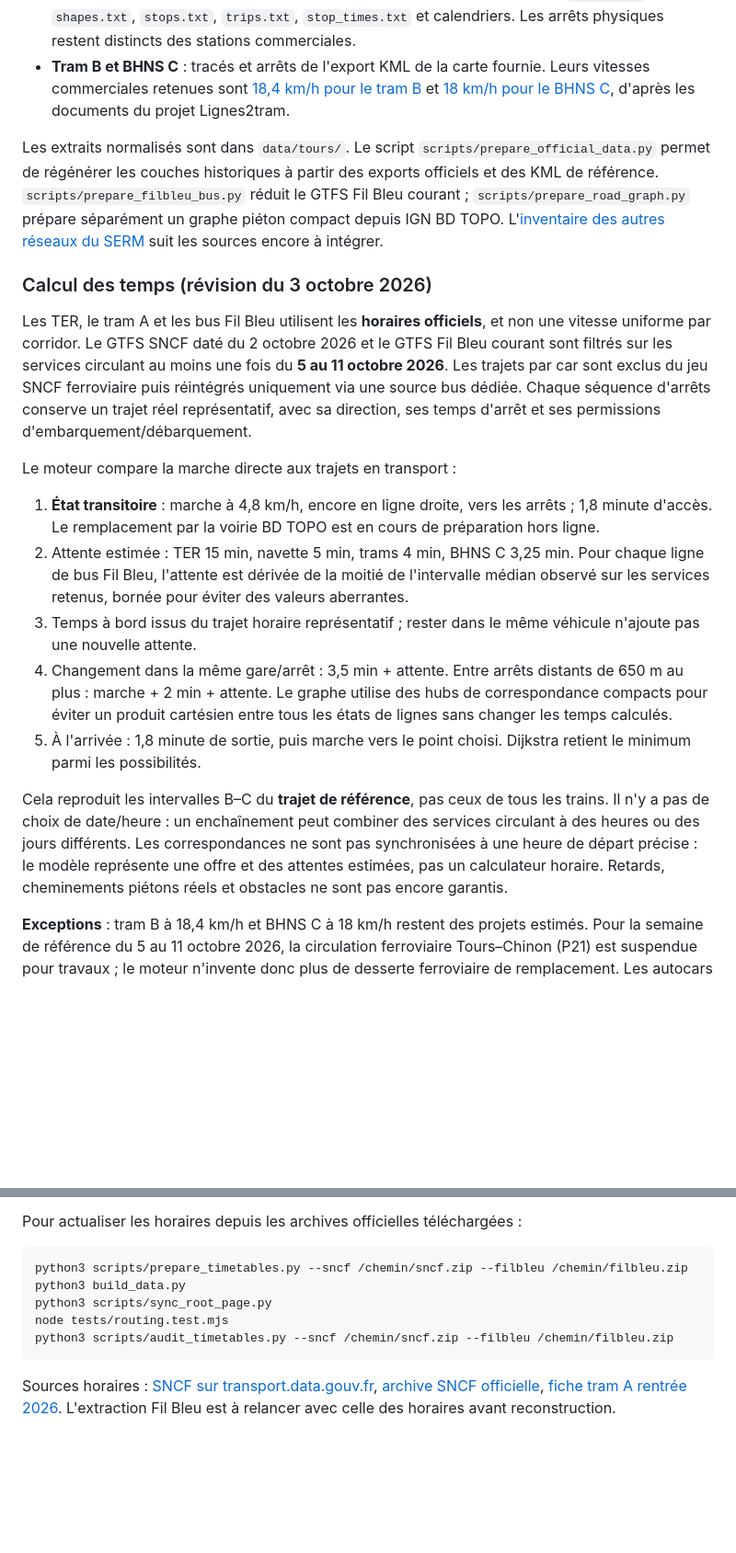
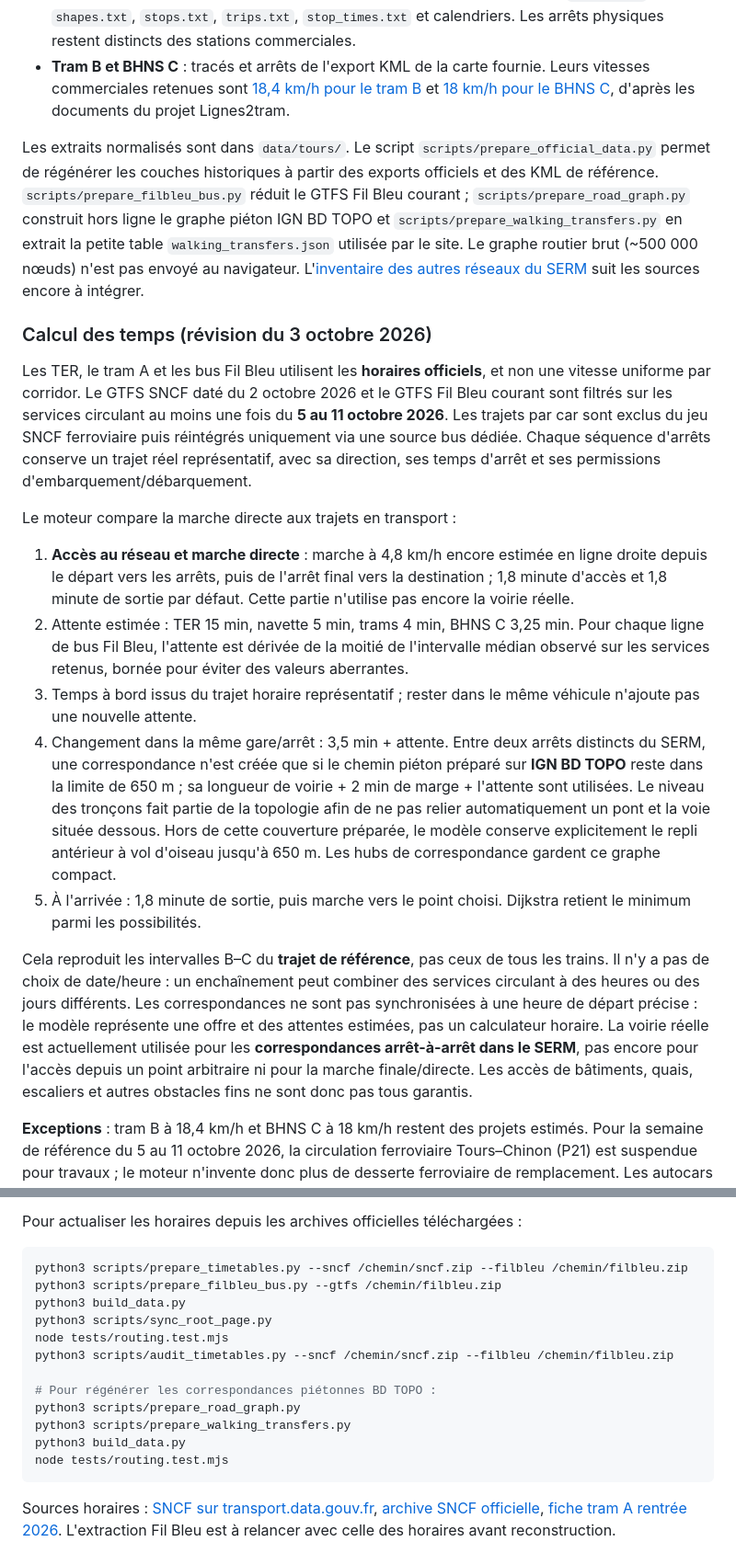
Before and after one commit to aymenbayoudh/tours, a Markdown page: README.md, 2 parts joined by grey strips. Shown at 92% size. GitHub-like rendering; blank space fills up the shorter version.

Commit message:
Document actual BD TOPO walking coverage

````diff
--- a/README.md
+++ b/README.md
@@ -26,7 +26,7 @@ python3 scripts/sync_root_page.py
 - **Tram A et bus Fil Bleu** : [GTFS Fil Bleu / Syndicat des Mobilités de Touraine](https://transport.data.gouv.fr/datasets/fil-bleu-syndicat-des-mobilites-gtfs-gtfs-rt), ressource officielle courante (validité observée 30 septembre 2026 → 1er janvier 2027), avec `routes.txt`, `shapes.txt`, `stops.txt`, `trips.txt`, `stop_times.txt` et calendriers. Les arrêts physiques restent distincts des stations commerciales.
 - **Tram B et BHNS C** : tracés et arrêts de l'export KML de la carte fournie. Leurs vitesses commerciales retenues sont [18,4 km/h pour le tram B](https://lignes2tram.fr/les-nouvelles-lignes/) et [18 km/h pour le BHNS C](https://lignes2tram.fr/wp-content/uploads/2025/06/L2T_Depliant-BHNS_WEB.pdf), d'après les documents du projet Lignes2tram.
 
-Les extraits normalisés sont dans `data/tours/`. Le script `scripts/prepare_official_data.py` permet de régénérer les couches historiques à partir des exports officiels et des KML de référence. `scripts/prepare_filbleu_bus.py` réduit le GTFS Fil Bleu courant ; `scripts/prepare_road_graph.py` prépare séparément un graphe piéton compact depuis IGN BD TOPO. L'[inventaire des autres réseaux du SERM](data/tours/TRANSPORT-SOURCES.md) suit les sources encore à intégrer.
+Les extraits normalisés sont dans `data/tours/`. Le script `scripts/prepare_official_data.py` permet de régénérer les couches historiques à partir des exports officiels et des KML de référence. `scripts/prepare_filbleu_bus.py` réduit le GTFS Fil Bleu courant ; `scripts/prepare_road_graph.py` construit hors ligne le graphe piéton IGN BD TOPO et `scripts/prepare_walking_transfers.py` en extrait la petite table `walking_transfers.json` utilisée par le site. Le graphe routier brut (~500 000 nœuds) n'est pas envoyé au navigateur. L'[inventaire des autres réseaux du SERM](data/tours/TRANSPORT-SOURCES.md) suit les sources encore à intégrer.
 
 ### Calcul des temps (révision du 3 octobre 2026)
 
@@ -34,13 +34,13 @@ Les TER, le tram A et les bus Fil Bleu utilisent les **horaires officiels**, et
 
 Le moteur compare la marche directe aux trajets en transport :
 
-1. **État transitoire** : marche à 4,8 km/h, encore en ligne droite, vers les arrêts ; 1,8 minute d'accès. Le remplacement par la voirie BD TOPO est en cours de préparation hors ligne.
+1. **Accès au réseau et marche directe** : marche à 4,8 km/h encore estimée en ligne droite depuis le départ vers les arrêts, puis de l'arrêt final vers la destination ; 1,8 minute d'accès et 1,8 minute de sortie par défaut. Cette partie n'utilise pas encore la voirie réelle.
 2. Attente estimée : TER 15 min, navette 5 min, trams 4 min, BHNS C 3,25 min. Pour chaque ligne de bus Fil Bleu, l'attente est dérivée de la moitié de l'intervalle médian observé sur les services retenus, bornée pour éviter des valeurs aberrantes.
 3. Temps à bord issus du trajet horaire représentatif ; rester dans le même véhicule n'ajoute pas une nouvelle attente.
-4. Changement dans la même gare/arrêt : 3,5 min + attente. Entre arrêts distants de 650 m au plus : marche + 2 min + attente. Le graphe utilise des hubs de correspondance compacts pour éviter un produit cartésien entre tous les états de lignes sans changer les temps calculés.
+4. Changement dans la même gare/arrêt : 3,5 min + attente. Entre deux arrêts distincts du SERM, une correspondance n'est créée que si le chemin piéton préparé sur **IGN BD TOPO** reste dans la limite de 650 m ; sa longueur de voirie + 2 min de marge + l'attente sont utilisées. Le niveau des tronçons fait partie de la topologie afin de ne pas relier automatiquement un pont et la voie située dessous. Hors de cette couverture préparée, le modèle conserve explicitement le repli antérieur à vol d'oiseau jusqu'à 650 m. Les hubs de correspondance gardent ce graphe compact.
 5. À l'arrivée : 1,8 minute de sortie, puis marche vers le point choisi. Dijkstra retient le minimum parmi les possibilités.
 
-Cela reproduit les intervalles B–C du **trajet de référence**, pas ceux de tous les trains. Il n'y a pas de choix de date/heure : un enchaînement peut combiner des services circulant à des heures ou des jours différents. Les correspondances ne sont pas synchronisées à une heure de départ précise : le modèle représente une offre et des attentes estimées, pas un calculateur horaire. Retards, cheminements piétons réels et obstacles ne sont pas encore garantis.
+Cela reproduit les intervalles B–C du **trajet de référence**, pas ceux de tous les trains. Il n'y a pas de choix de date/heure : un enchaînement peut combiner des services circulant à des heures ou des jours différents. Les correspondances ne sont pas synchronisées à une heure de départ précise : le modèle représente une offre et des attentes estimées, pas un calculateur horaire. La voirie réelle est actuellement utilisée pour les **correspondances arrêt-à-arrêt dans le SERM**, pas encore pour l'accès depuis un point arbitraire ni pour la marche finale/directe. Les accès de bâtiments, quais, escaliers et autres obstacles fins ne sont donc pas tous garantis.
 
 **Exceptions** : tram B à 18,4 km/h et BHNS C à 18 km/h restent des projets estimés. Pour la semaine de référence du 5 au 11 octobre 2026, la circulation ferroviaire Tours–Chinon (P21) est suspendue pour travaux ; le moteur n'invente donc plus de desserte ferroviaire de remplacement. Les autocars de substitution doivent être intégrés comme bus avec leurs propres horaires. Le bouton des projets retire B/C et leurs correspondances. Les gares TER sans desserte retenue dans le calcul sont masquées plutôt que présentées comme accessibles.
 
@@ -52,10 +52,17 @@ Pour actualiser les horaires depuis les archives officielles téléchargées :
 
 ```bash
 python3 scripts/prepare_timetables.py --sncf /chemin/sncf.zip --filbleu /chemin/filbleu.zip
+python3 scripts/prepare_filbleu_bus.py --gtfs /chemin/filbleu.zip
 python3 build_data.py
 python3 scripts/sync_root_page.py
 node tests/routing.test.mjs
 python3 scripts/audit_timetables.py --sncf /chemin/sncf.zip --filbleu /chemin/filbleu.zip
+
+# Pour régénérer les correspondances piétonnes BD TOPO :
+python3 scripts/prepare_road_graph.py
+python3 scripts/prepare_walking_transfers.py
+python3 build_data.py
+node tests/routing.test.mjs
 ```
 
 Sources horaires : [SNCF sur transport.data.gouv.fr](https://transport.data.gouv.fr/datasets/horaires-sncf), [archive SNCF officielle](https://eu.ftp.opendatasoft.com/sncf/plandata/Export_OpenData_SNCF_GTFS_NewTripId.zip), [fiche tram A rentrée 2026](https://www.filbleu.fr/fileadmin/productions/05_Hiver26-27/01_sept26/ficheslignes/Filbleu_A_Rentree26.pdf). L'extraction Fil Bleu est à relancer avec celle des horaires avant reconstruction.
````
